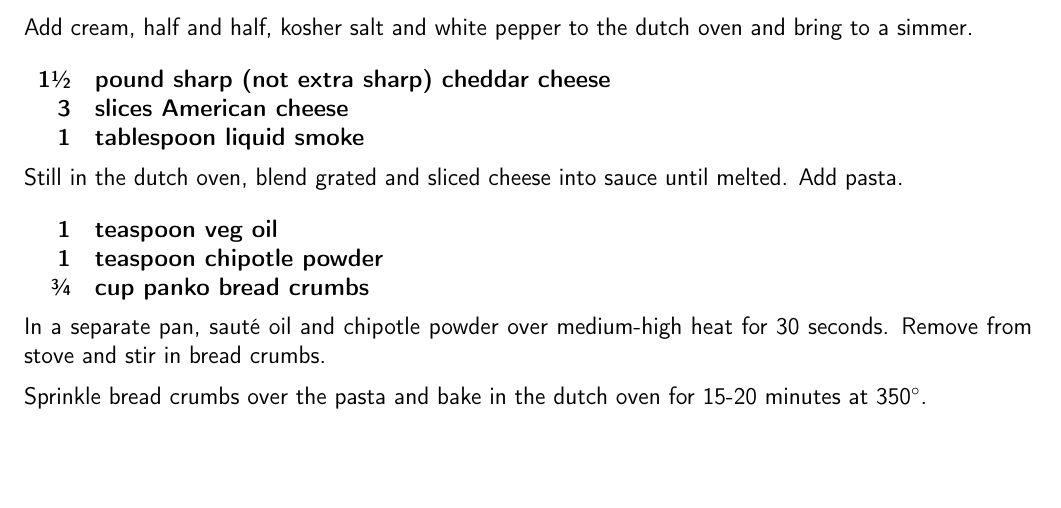
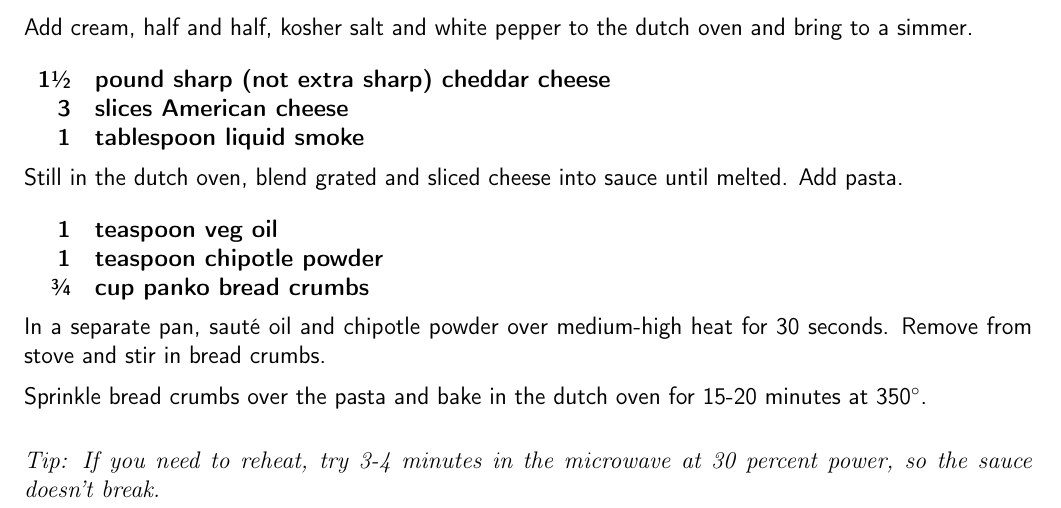
Before and after one commit to chase-seibert/cookbook, a LaTeX thesis (Cookbook.tex, which reads macandcheese.tex): part of page 13 of 58, cut so that both start at the same text, the shorter picture padded with empty space. Compiled offline with pdfLaTeX.

Commit message:
Mac and cheese again

```diff
--- a/macandcheese.tex
+++ b/macandcheese.tex
@@ -49,4 +49,8 @@ In a separate pan, sauté oil and chipotle powder over medium-high heat for 30 s
 
 Sprinkle bread crumbs over the pasta and bake in the dutch oven for 15-20 minutes at 350\degree{}.
 
+\tip {
+    If you need to reheat, try 3-4 minutes in the microwave at 30 percent power, so the sauce doesn't break.
+}
+
 \end{recipe}
```
